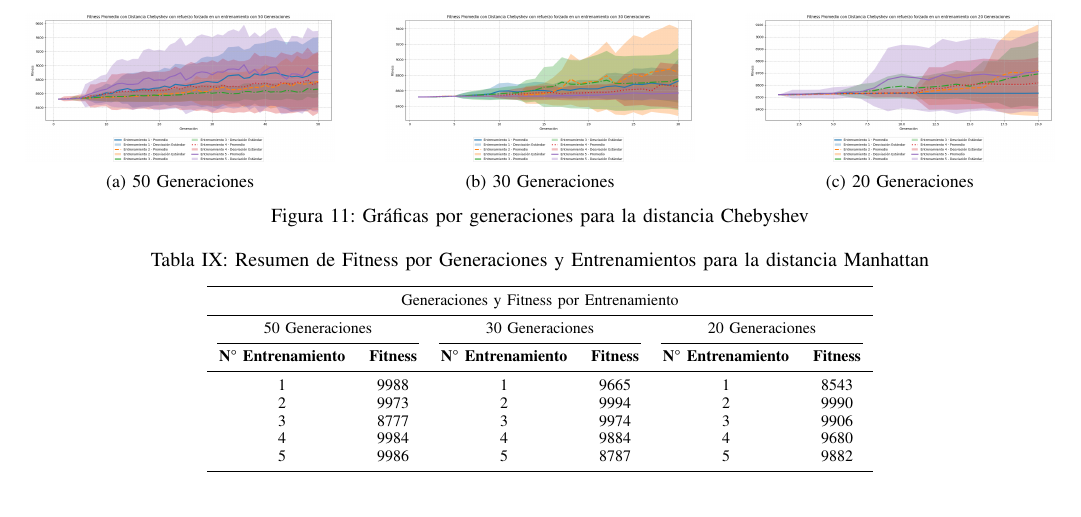
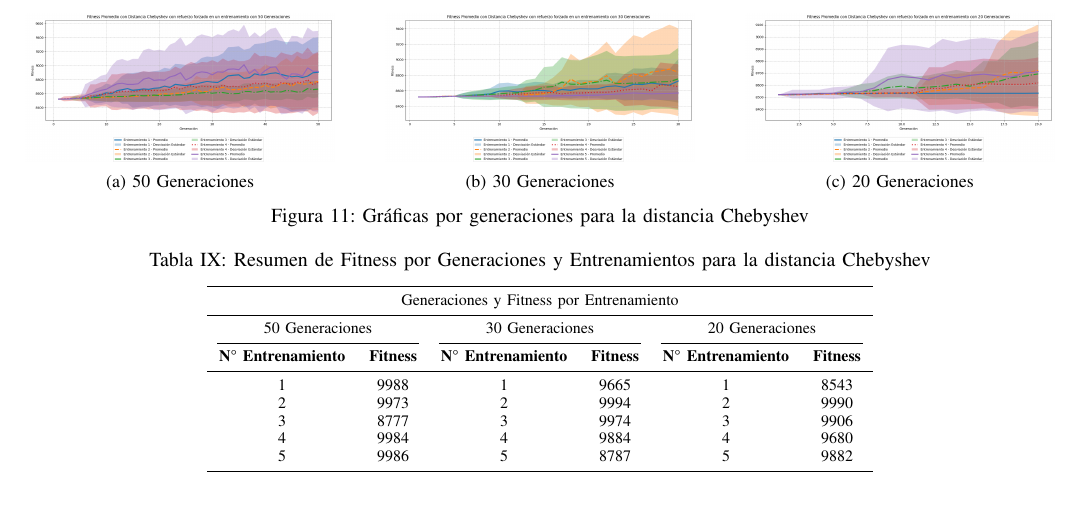
Before and after one commit to OverAlexander-MR/Navegacion_Vehiculo_Autonomo, a LaTeX paper (Latex/main.tex): part of page 7 of 10, cut so that both start at the same text. Compiled offline with pdfLaTeX.

Commit message:
Corrección tabla IX

```diff
--- a/Latex/main.tex
+++ b/Latex/main.tex
@@ -578,7 +578,7 @@ La tabla \ref{tab:fitness_generaciones_chebyshev} contine los resultados obtenid
 
 \begin{table*}[ht]
     \centering
-    \caption{Resumen de Fitness por Generaciones y Entrenamientos para la distancia Manhattan}
+    \caption{Resumen de Fitness por Generaciones y Entrenamientos para la distancia Chebyshev}
     \label{tab:fitness_generaciones_chebyshev}
     \begin{tabular}{cccccc}
         \toprule
```
